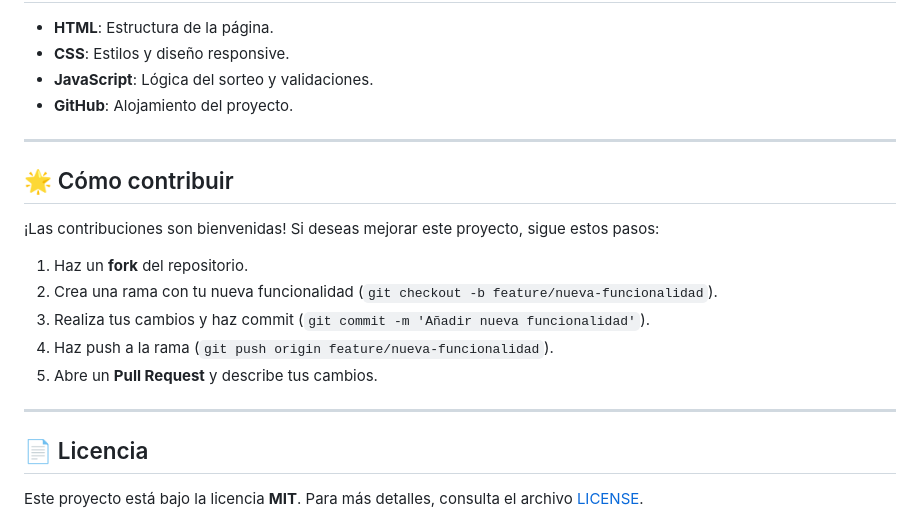
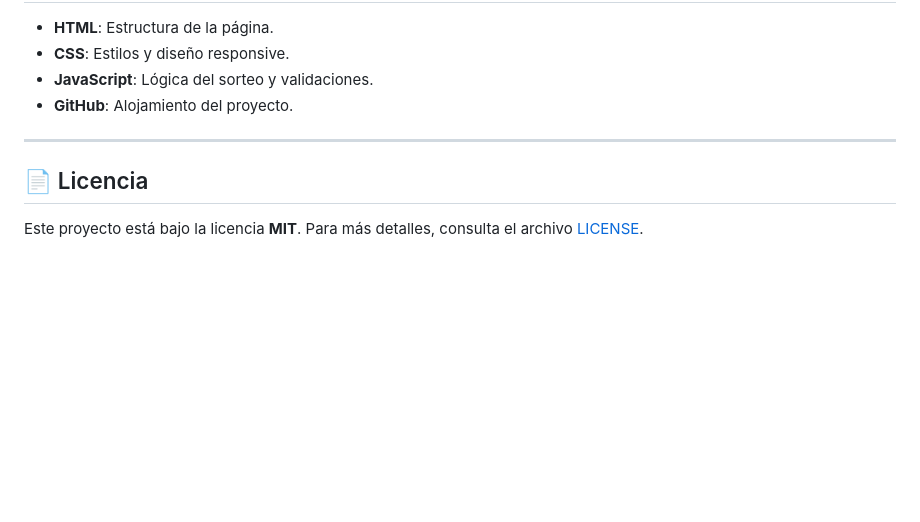
Before and after one commit to tyn0k/desafio-numero-secreto, a Markdown page: README.md, the part around the change. Rendered like a GitHub page; blank space fills up the shorter version.

Commit message:
version-final-readme

```diff
--- a/README.md
+++ b/README.md
@@ -70,18 +70,6 @@ amigo-secreto/
 
 ---
 
-## 🌟 Cómo contribuir
-
-¡Las contribuciones son bienvenidas! Si deseas mejorar este proyecto, sigue estos pasos:
-
-1. Haz un **fork** del repositorio.
-2. Crea una rama con tu nueva funcionalidad (`git checkout -b feature/nueva-funcionalidad`).
-3. Realiza tus cambios y haz commit (`git commit -m 'Añadir nueva funcionalidad'`).
-4. Haz push a la rama (`git push origin feature/nueva-funcionalidad`).
-5. Abre un **Pull Request** y describe tus cambios.
-
----
-
 ## 📄 Licencia
 
 Este proyecto está bajo la licencia **MIT**. Para más detalles, consulta el archivo [LICENSE](LICENSE).
```
